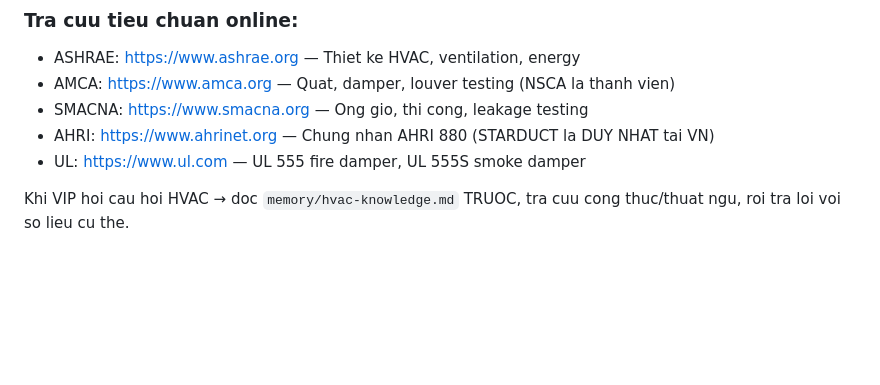
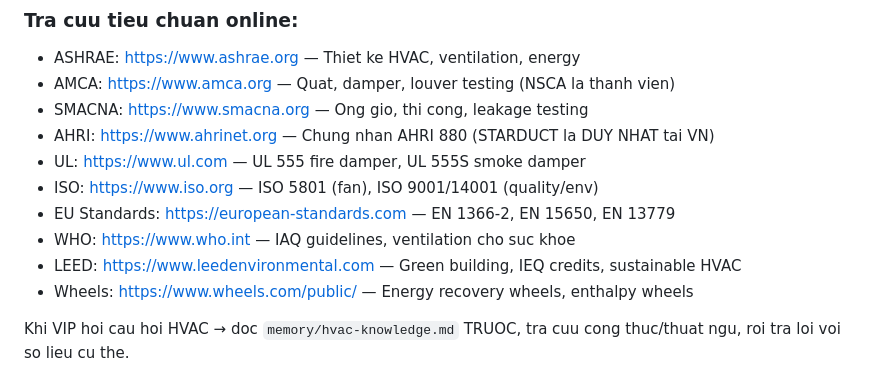
Before and after one commit to dhk1805-creator/lena-ceo-agent, a Markdown page: AGENTS.md, the part around the change. Drawn GitHub-style; blank space fills up the shorter version.

```diff
--- a/AGENTS.md
+++ b/AGENTS.md
@@ -334,6 +334,11 @@ Le Na co kien thuc chuyen mon HVAC de tra loi cau hoi ky thuat va ho tro VIP:
 - SMACNA: https://www.smacna.org — Ong gio, thi cong, leakage testing
 - AHRI: https://www.ahrinet.org — Chung nhan AHRI 880 (STARDUCT la DUY NHAT tai VN)
 - UL: https://www.ul.com — UL 555 fire damper, UL 555S smoke damper
+- ISO: https://www.iso.org — ISO 5801 (fan), ISO 9001/14001 (quality/env)
+- EU Standards: https://european-standards.com — EN 1366-2, EN 15650, EN 13779
+- WHO: https://www.who.int — IAQ guidelines, ventilation cho suc khoe
+- LEED: https://www.leedenvironmental.com — Green building, IEQ credits, sustainable HVAC
+- Wheels: https://www.wheels.com/public/ — Energy recovery wheels, enthalpy wheels
 
 Khi VIP hoi cau hoi HVAC → doc `memory/hvac-knowledge.md` TRUOC, tra cuu cong thuc/thuat ngu, roi tra loi voi so lieu cu the.
 
```
Also changed, not shown: memory/hvac-knowledge.md (+5 -0 lines).
